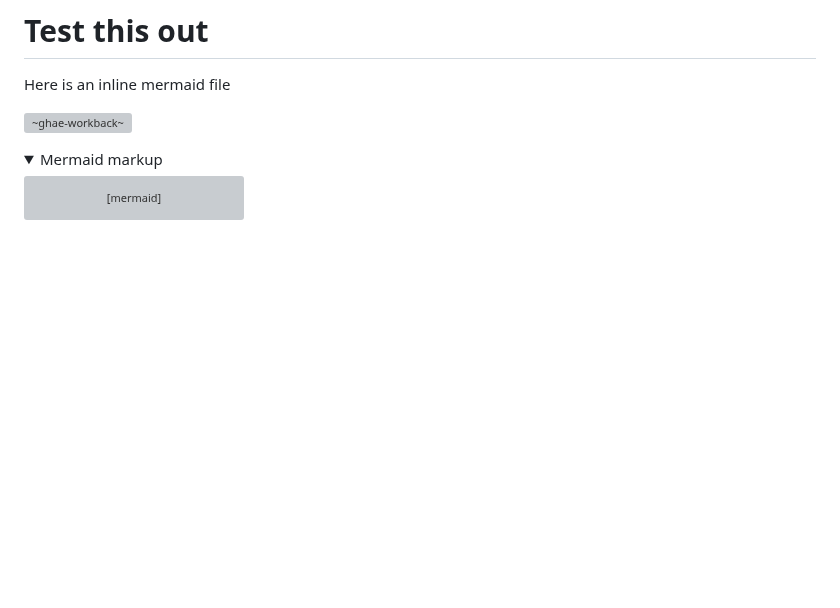
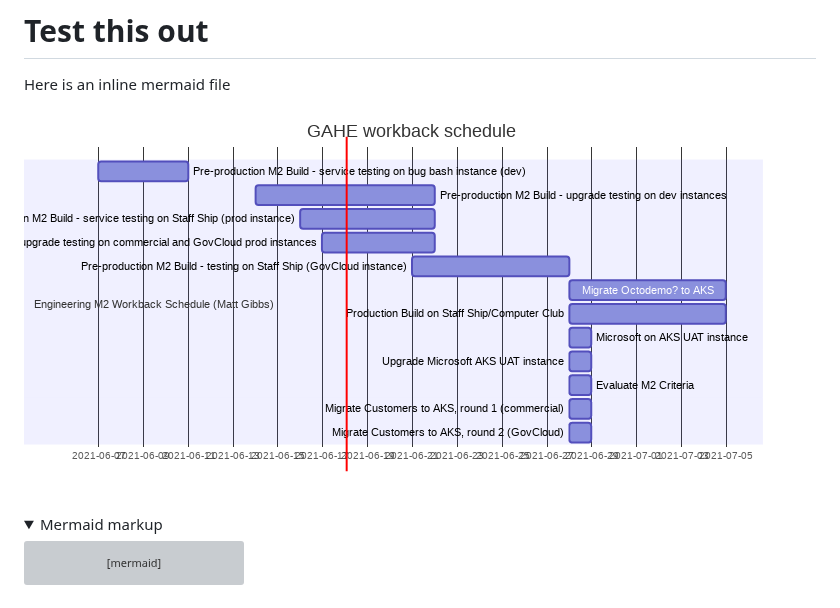
Before and after one commit to veganpolice/marmaid-prototype, a Markdown page: GHAE-workback.md, the part around the change. Rendered like a GitHub page; pictures changed too: output/GHAE-workback-md-1.png (added); folded sections open; blank space fills up the shorter version; grey boxes are pictures that could not be loaded.

Commit message:
Add compiled mermaid

```diff
--- a/GHAE-workback.md
+++ b/GHAE-workback.md
@@ -3,7 +3,7 @@
 Here is an inline mermaid file
 
 <!-- generated by mermaid compile action - START -->
-![~ghae-workback~](/output/ghae-workback.png)
+![~mermaid diagram 1~](/output/GHAE-workback-md-1.png)
 <details>
   <summary>Mermaid markup</summary>
 
```
